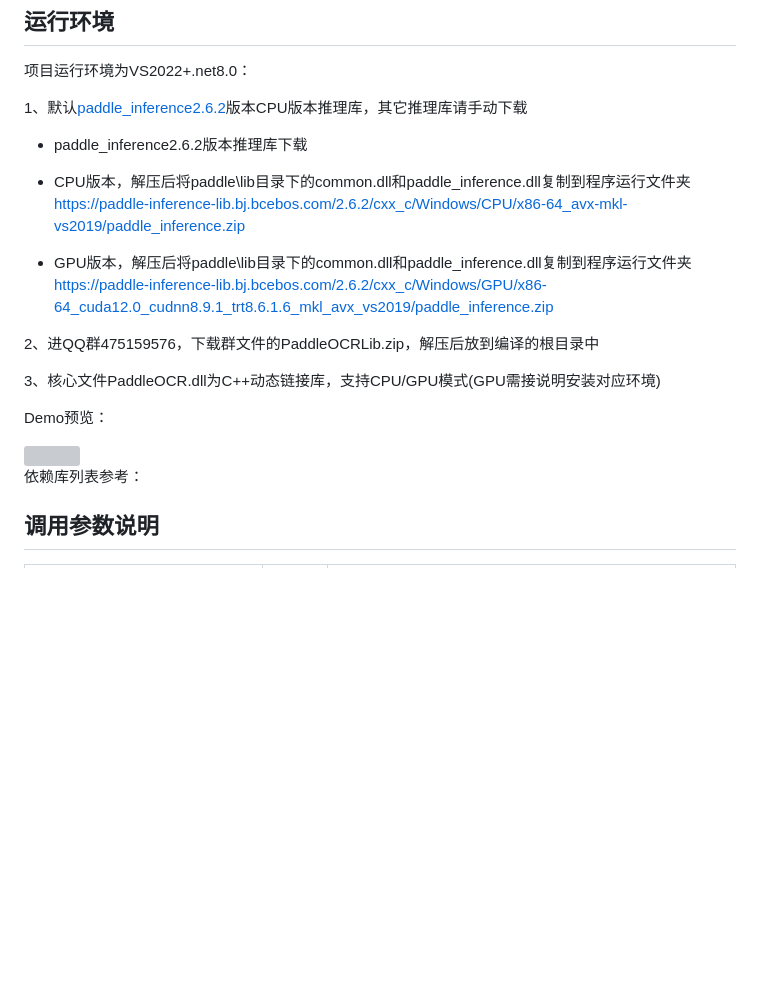
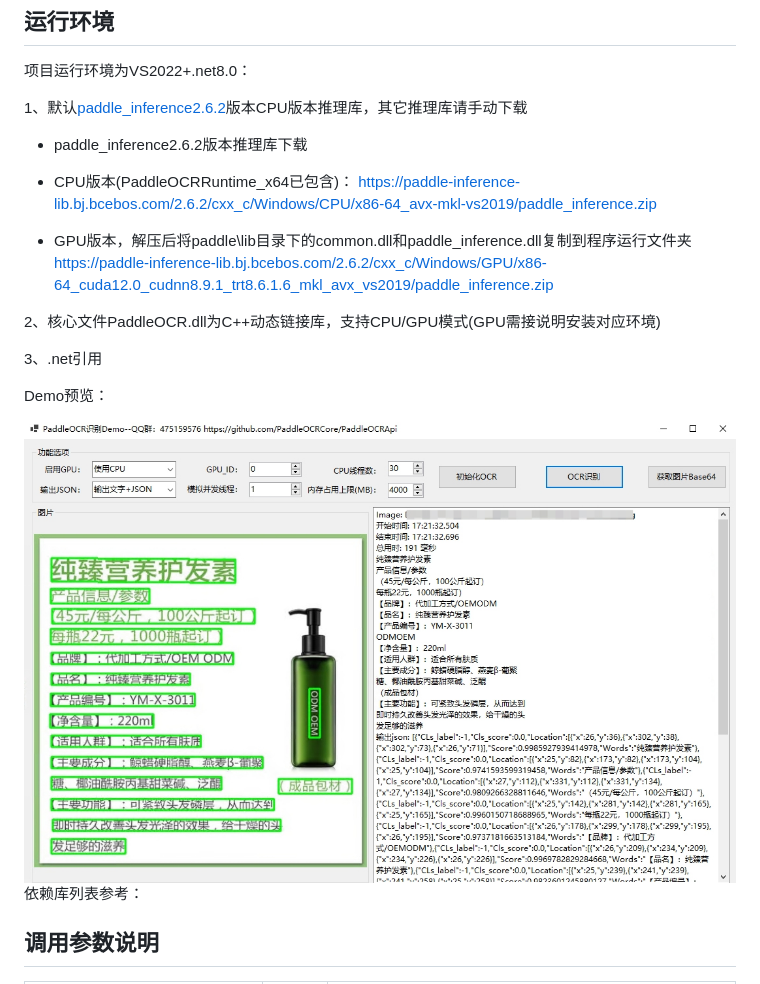
Before and after one commit to PaddleOCRCore/PaddleOCRApi, a Markdown page: README.md, the part around one of its changes. GitHub-like rendering; blank space fills up the shorter version; grey boxes are pictures that could not be loaded.

Commit message:
更新Readme

```diff
--- a/README.md
+++ b/README.md
@@ -10,19 +10,23 @@
 
 - paddle_inference2.6.2版本推理库下载
 
-- CPU版本，解压后将paddle\lib目录下的common.dll和paddle_inference.dll复制到程序运行文件夹
+- CPU版本(PaddleOCRRuntime_x64已包含)：
 https://paddle-inference-lib.bj.bcebos.com/2.6.2/cxx_c/Windows/CPU/x86-64_avx-mkl-vs2019/paddle_inference.zip
 
 - GPU版本，解压后将paddle\lib目录下的common.dll和paddle_inference.dll复制到程序运行文件夹
 https://paddle-inference-lib.bj.bcebos.com/2.6.2/cxx_c/Windows/GPU/x86-64_cuda12.0_cudnn8.9.1_trt8.6.1.6_mkl_avx_vs2019/paddle_inference.zip
 
-2、进QQ群475159576，下载群文件的PaddleOCRLib.zip，解压后放到编译的根目录中
+2、核心文件PaddleOCR.dll为C++动态链接库，支持CPU/GPU模式(GPU需接说明安装对应环境)
 
-3、核心文件PaddleOCR.dll为C++动态链接库，支持CPU/GPU模式(GPU需接说明安装对应环境)
+3、.net引用
+
+<PackageReference Include="PaddleOCRSDK" Version="1.0.3" />
+
+<PackageReference Include="PaddleOCRRuntime_x64" Version="1.0.0" />
 
 Demo预览：
 
-<img src="./PaddleOCRSDK/PaddleOCRRuntime/ocrDemo.jpg" width="800px;" />
+<img src="./Demo/PaddleOCRRuntime/ocrDemo.jpg" width="800px;" />
 
 依赖库列表参考：
 
```
Also changed, not shown: other parts of README.md (+2 -2 lines).
